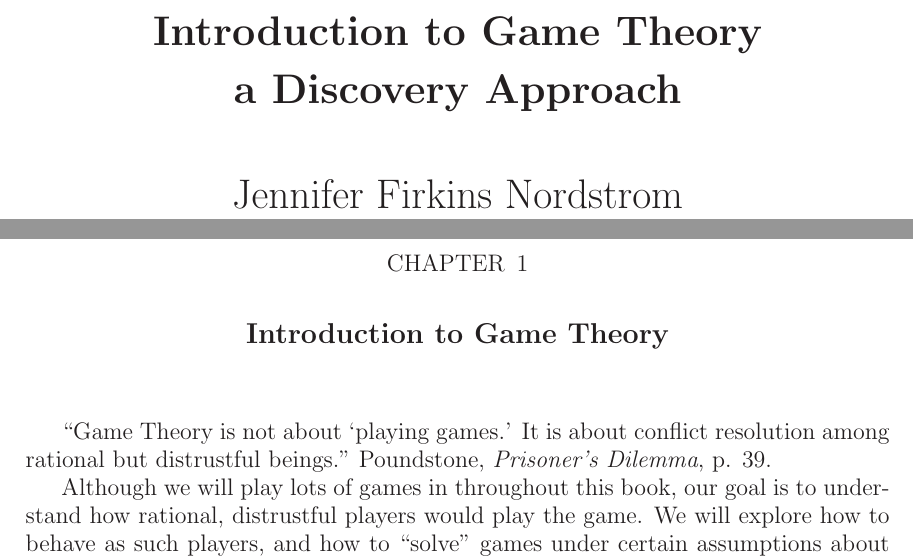
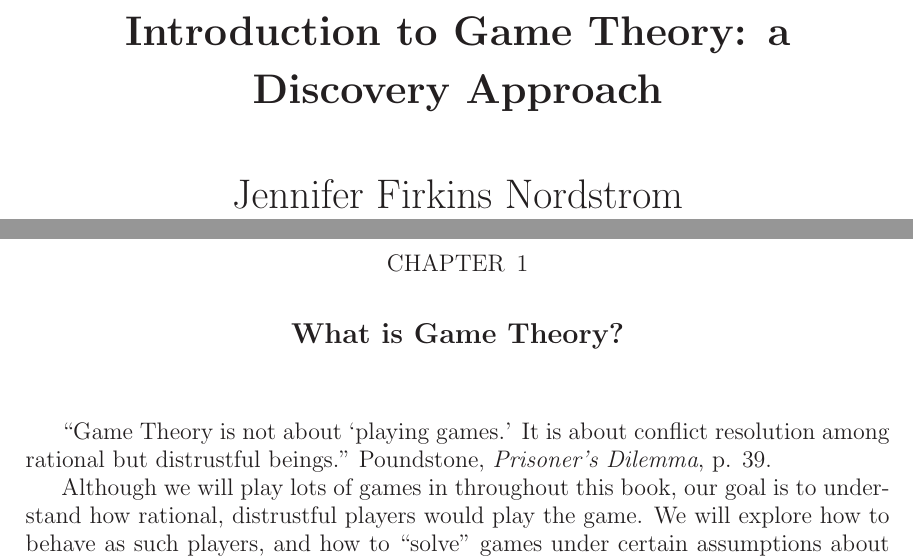
Before and after one commit to nordstromjf/igt, a LaTeX book (src/main/GameThyText2.tex): two parts of pages 1 and 7 of 75, joined at a grey line, cut so that both start at the same text. Compiled offline with LaTeX, dvips and Ghostscript.

```diff
--- a/src/main/GameThyText2.tex
+++ b/src/main/GameThyText2.tex
@@ -15,8 +15,14 @@
 %\setcounter{tocdepth}{5}
 \pagestyle{myheadings}
 
+\newtheorem{theorem}{Theorem}
+\newtheorem{definition}{Definition}
+
+
+
+
 \title[Introduction to Game Theory]%
-{Introduction to Game Theory\\
+{Introduction to Game Theory:
  a Discovery Approach}
  \author{Jennifer Firkins Nordstrom}
 
@@ -29,7 +35,7 @@
 \mainmatter
 
 
-\chapter{Introduction to Game Theory}
+\chapter{What is Game Theory?}
 
 %\markright{Introduction}
 % Master file for IGT
```
